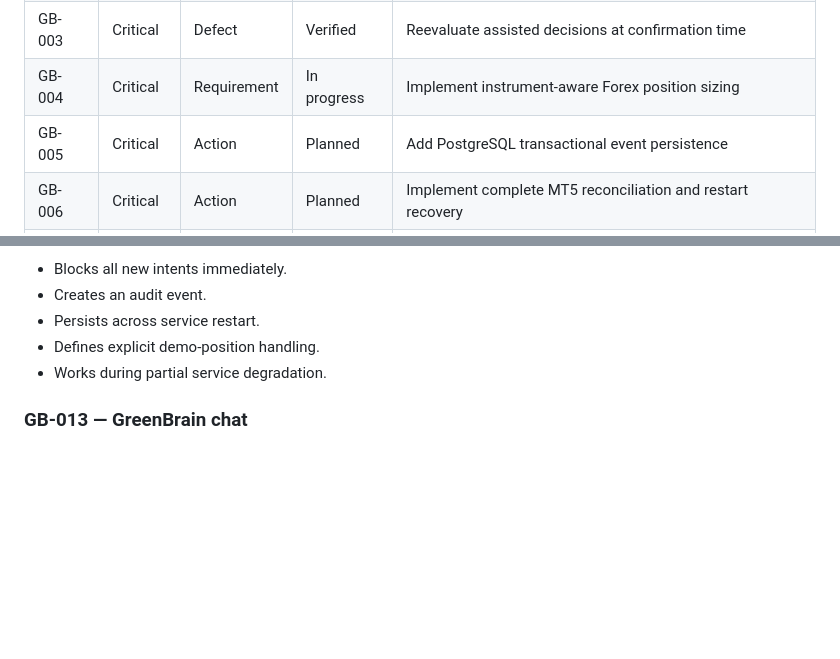
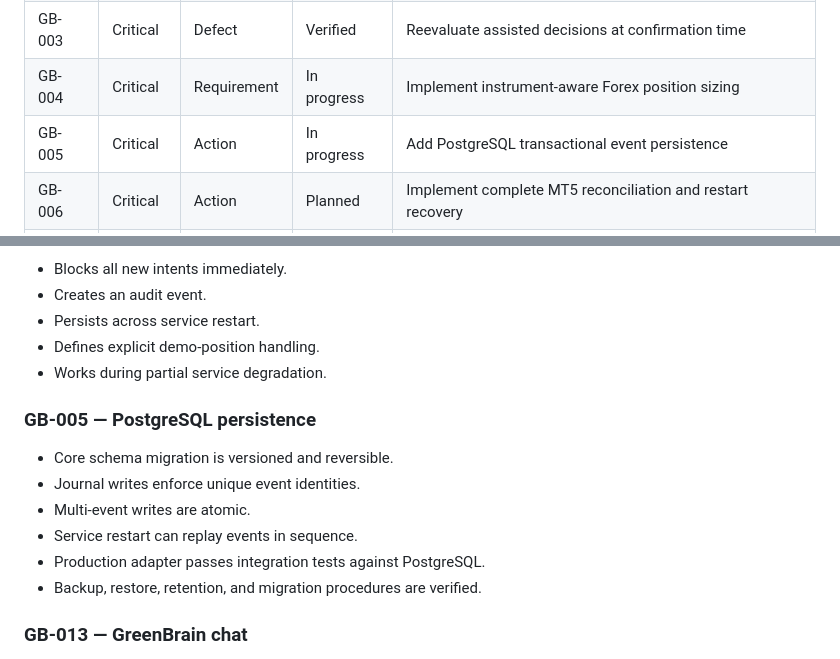
Before and after one commit to herlinm4-prog/greenbrain-scalper, a Markdown page: docs/ACTION_REGISTRY.md, 2 parts joined by grey strips. GitHub-like rendering; blank space fills up the shorter version.

Commit message:
feat: add transactional PostgreSQL event persistence

```diff
--- a/docs/ACTION_REGISTRY.md
+++ b/docs/ACTION_REGISTRY.md
@@ -8,7 +8,7 @@ This registry is the operational source of truth for product ideas, defects, req
 | GB-002 | Critical | Requirement | Verified | Keep deterministic risk authority separate from AI |
 | GB-003 | Critical | Defect | Verified | Reevaluate assisted decisions at confirmation time |
 | GB-004 | Critical | Requirement | In progress | Implement instrument-aware Forex position sizing |
-| GB-005 | Critical | Action | Planned | Add PostgreSQL transactional event persistence |
+| GB-005 | Critical | Action | In progress | Add PostgreSQL transactional event persistence |
 | GB-006 | Critical | Action | Planned | Implement complete MT5 reconciliation and restart recovery |
 | GB-007 | Critical | Action | Planned | Add authenticated cloud control plane and MFA |
 | GB-008 | Critical | Requirement | In progress | Complete end-to-end emergency-stop behavior |
@@ -43,6 +43,15 @@ This registry is the operational source of truth for product ideas, defects, req
 - Defines explicit demo-position handling.
 - Works during partial service degradation.
 
+### GB-005 — PostgreSQL persistence
+
+- Core schema migration is versioned and reversible.
+- Journal writes enforce unique event identities.
+- Multi-event writes are atomic.
+- Service restart can replay events in sequence.
+- Production adapter passes integration tests against PostgreSQL.
+- Backup, restore, retention, and migration procedures are verified.
+
 ### GB-013 — GreenBrain chat
 
 - Uses a server-side provider key only.
```
